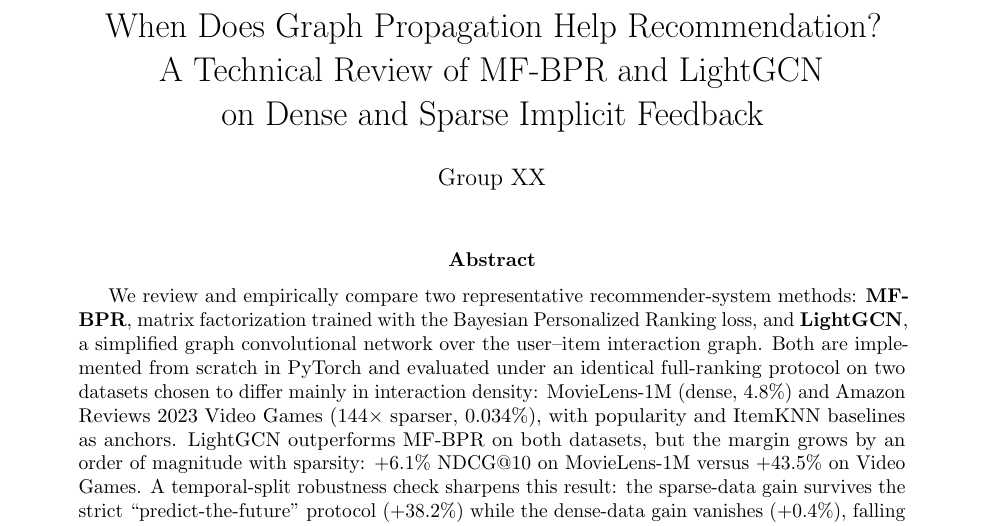
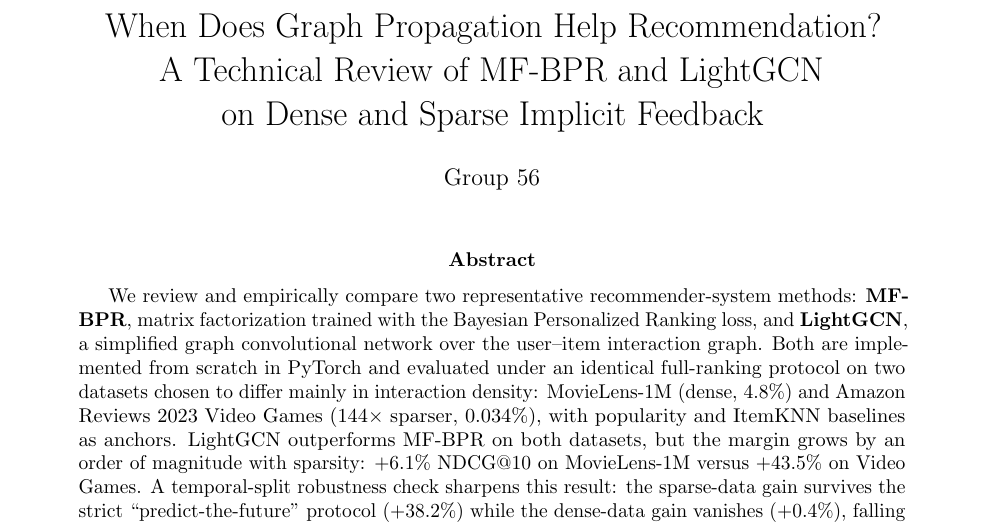
Before and after one commit to leftrightworld/movielens-data, a LaTeX paper (project1/report/report.tex): part of page 1 of 10, cut so that both start at the same text. Compiled offline with pdfLaTeX.

Commit message:
Set group number to 56

```diff
--- a/project1/report/report.tex
+++ b/project1/report/report.tex
@@ -11,7 +11,7 @@
 \title{When Does Graph Propagation Help Recommendation?\\
 A Technical Review of MF-BPR and LightGCN\\
 on Dense and Sparse Implicit Feedback}
-\author{Group XX}
+\author{Group 56}
 \date{}
 
 \begin{document}
```
